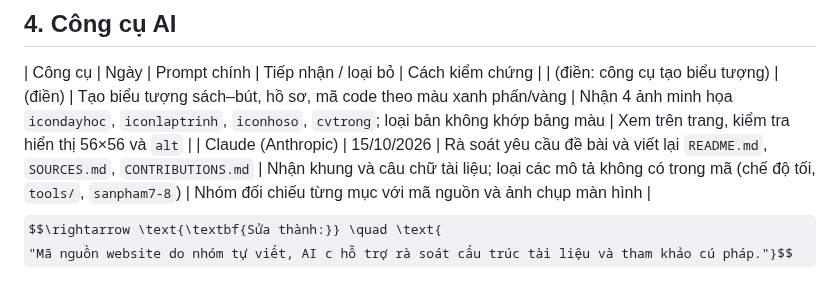
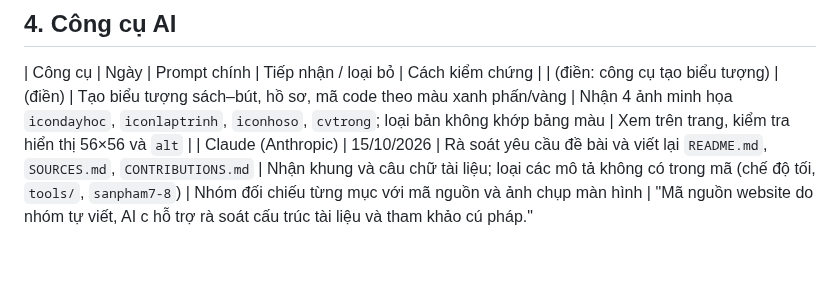
Before and after one commit to HoangHaMinhDuc/ICT0023-K66-Nhom15-Ho-so-nang-luc-su-pham-TIN, a Markdown page: SOURCES.md, the part around the change. Drawn GitHub-style; some formulas as TeX source; blank space fills up the shorter version.

```diff
--- a/SOURCES.md
+++ b/SOURCES.md
@@ -31,5 +31,4 @@ Không dùng ảnh học sinh thật. Ảnh đại diện trong công cụ Tạo
 | Công cụ | Ngày | Prompt chính | Tiếp nhận / loại bỏ | Cách kiểm chứng |
 | (điền: công cụ tạo biểu tượng) | (điền) | Tạo biểu tượng sách–bút, hồ sơ, mã code theo màu xanh phấn/vàng | Nhận 4 ảnh minh họa `icondayhoc`, `iconlaptrinh`, `iconhoso`, `cvtrong`; loại bản không khớp bảng màu | Xem trên trang, kiểm tra hiển thị 56×56 và `alt` |
 | Claude (Anthropic) | 15/10/2026 | Rà soát yêu cầu đề bài và viết lại `README.md`, `SOURCES.md`, `CONTRIBUTIONS.md` | Nhận khung và câu chữ tài liệu; loại các mô tả không có trong mã (chế độ tối, `tools/`, `sanpham7-8`) | Nhóm đối chiếu từng mục với mã nguồn và ảnh chụp màn hình |
-$$\rightarrow \text{\textbf{Sửa thành:}} \quad \text{
-"Mã nguồn website do nhóm tự viết, AI c hỗ trợ rà soát cấu trúc tài liệu và tham khảo cú pháp."}$$
+"Mã nguồn website do nhóm tự viết, AI c hỗ trợ rà soát cấu trúc tài liệu và tham khảo cú pháp."
```
